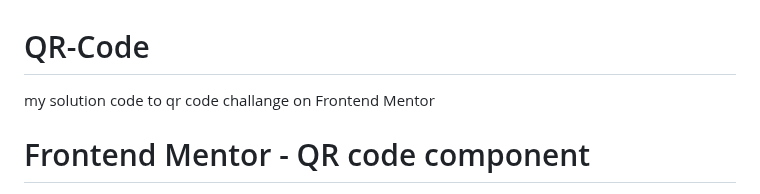
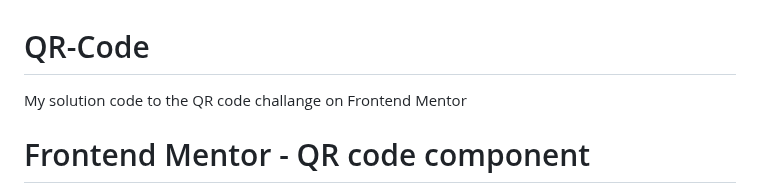
Before and after one commit to Stephengrammy/QR-Code, a Markdown page: README.md, the part around the change. Drawn GitHub-style.

```diff
--- a/README.md
+++ b/README.md
@@ -1,5 +1,5 @@
 # QR-Code
- my solution code to qr code challange on Frontend Mentor
+ My solution code to the QR code challange on Frontend Mentor
 
 # Frontend Mentor - QR code component
 
```
